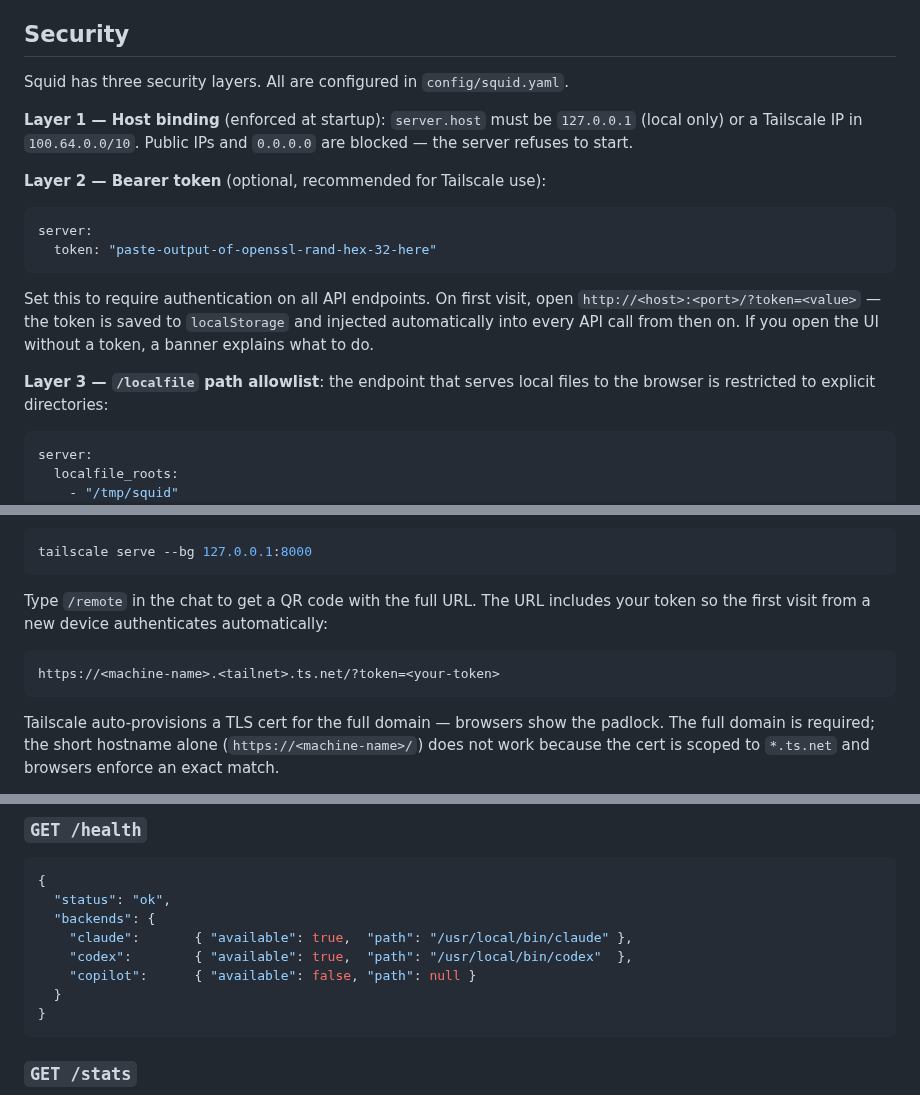
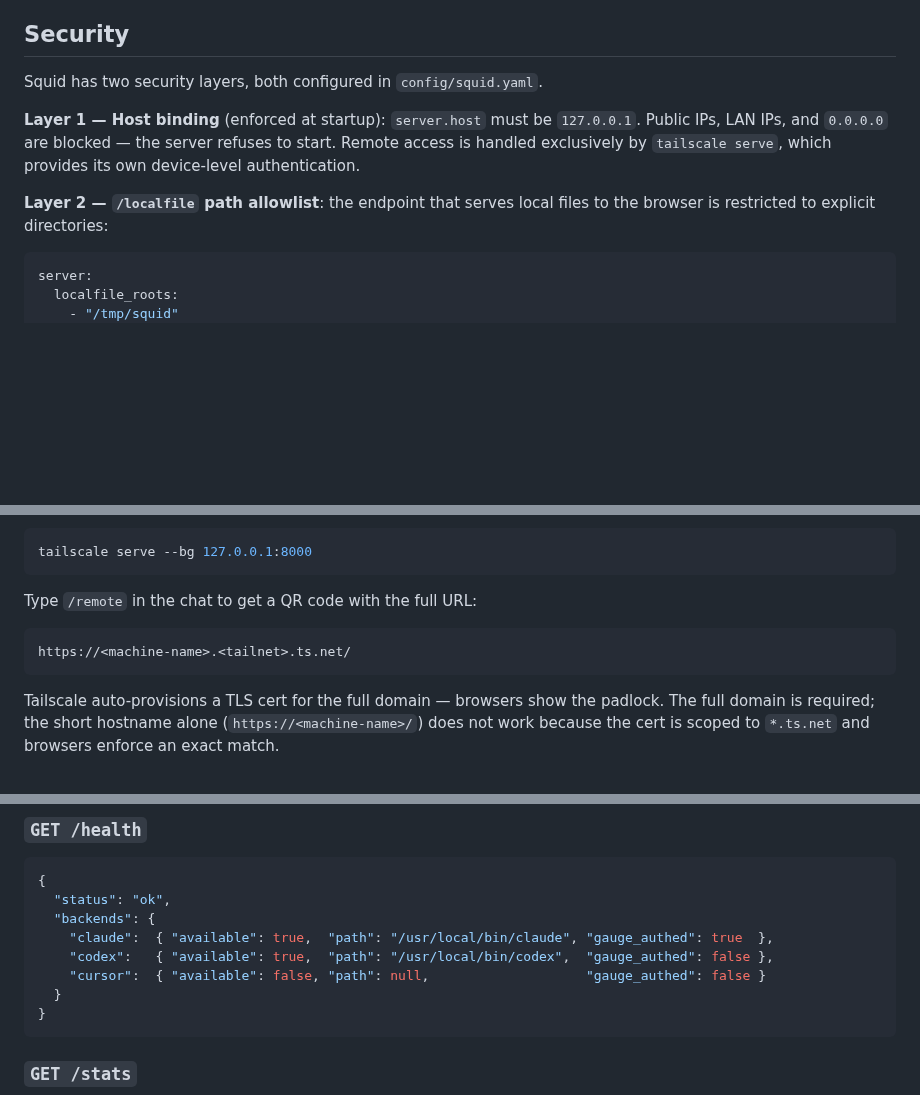
Before and after one commit to agent-squid/squid, a Markdown page: README.md, 3 parts joined by grey strips. Rendered like a GitHub page; blank space fills up the shorter version.

````diff
--- a/README.md
+++ b/README.md
@@ -172,23 +172,14 @@ Clearing a session also clears its injection log — a fresh session re-absorbs
 
 ## Security
 
-Squid has three security layers. All are configured in `config/squid.yaml`.
+Squid has two security layers, both configured in `config/squid.yaml`.
 
 **Layer 1 — Host binding** (enforced at startup): `server.host` must be
-`127.0.0.1` (local only) or a Tailscale IP in `100.64.0.0/10`. Public IPs and
-`0.0.0.0` are blocked — the server refuses to start.
+`127.0.0.1`. Public IPs, LAN IPs, and `0.0.0.0` are blocked — the server
+refuses to start. Remote access is handled exclusively by `tailscale serve`,
+which provides its own device-level authentication.
 
-**Layer 2 — Bearer token** (optional, recommended for Tailscale use):
-```yaml
-server:
-  token: "paste-output-of-openssl-rand-hex-32-here"
-```
-Set this to require authentication on all API endpoints. On first visit, open
-`http://<host>:<port>/?token=<value>` — the token is saved to `localStorage`
-and injected automatically into every API call from then on. If you open the UI
-without a token, a banner explains what to do.
-
-**Layer 3 — `/localfile` path allowlist**: the endpoint that serves local files
+**Layer 2 — `/localfile` path allowlist**: the endpoint that serves local files
 to the browser is restricted to explicit directories:
 ```yaml
 server:
@@ -214,11 +205,10 @@ locally. Run the following manually when ready:
 tailscale serve --bg 127.0.0.1:8000
 ```
 
-Type `/remote` in the chat to get a QR code with the full URL. The URL includes
-your token so the first visit from a new device authenticates automatically:
+Type `/remote` in the chat to get a QR code with the full URL:
 
 ```
-https://<machine-name>.<tailnet>.ts.net/?token=<your-token>
+https://<machine-name>.<tailnet>.ts.net/
 ```
 
 Tailscale auto-provisions a TLS cert for the full domain — browsers show the
@@ -329,9 +318,9 @@ Clears the stored session ID, cwd, and injection log for this `(topic, agent)`.
 {
   "status": "ok",
   "backends": {
-    "claude":       { "available": true,  "path": "/usr/local/bin/claude" },
-    "codex":        { "available": true,  "path": "/usr/local/bin/codex"  },
-    "copilot":      { "available": false, "path": null }
+    "claude":  { "available": true,  "path": "/usr/local/bin/claude", "gauge_authed": true  },
+    "codex":   { "available": true,  "path": "/usr/local/bin/codex",  "gauge_authed": false },
+    "cursor":  { "available": false, "path": null,                    "gauge_authed": false }
   }
 }
 ```
````
Also changed, not shown: other parts of README.md (+2 -3 lines), docs/decisions/0016-security-model.md (+31 -50 lines).
